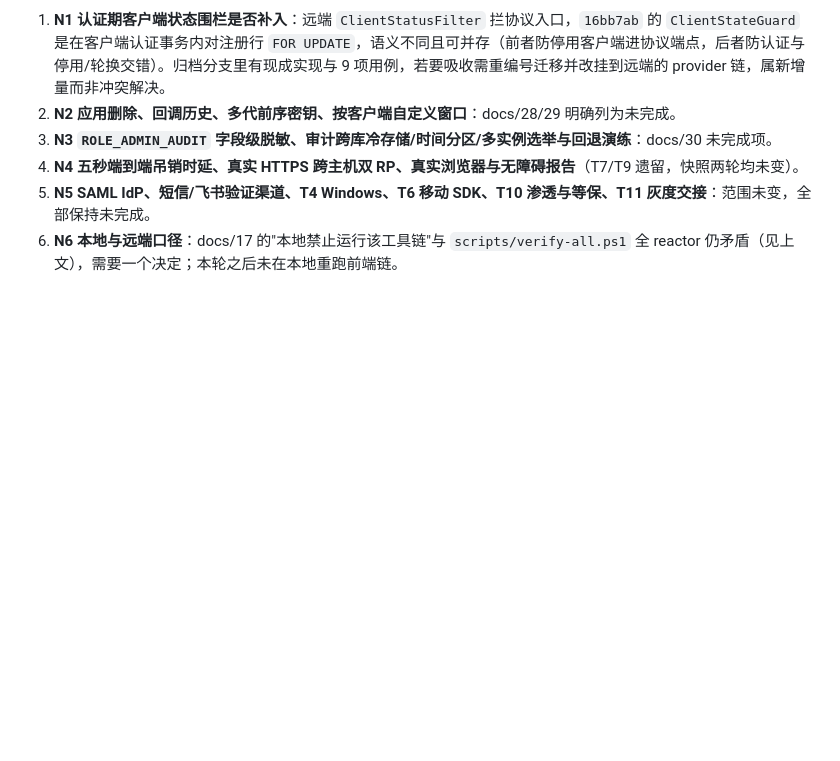
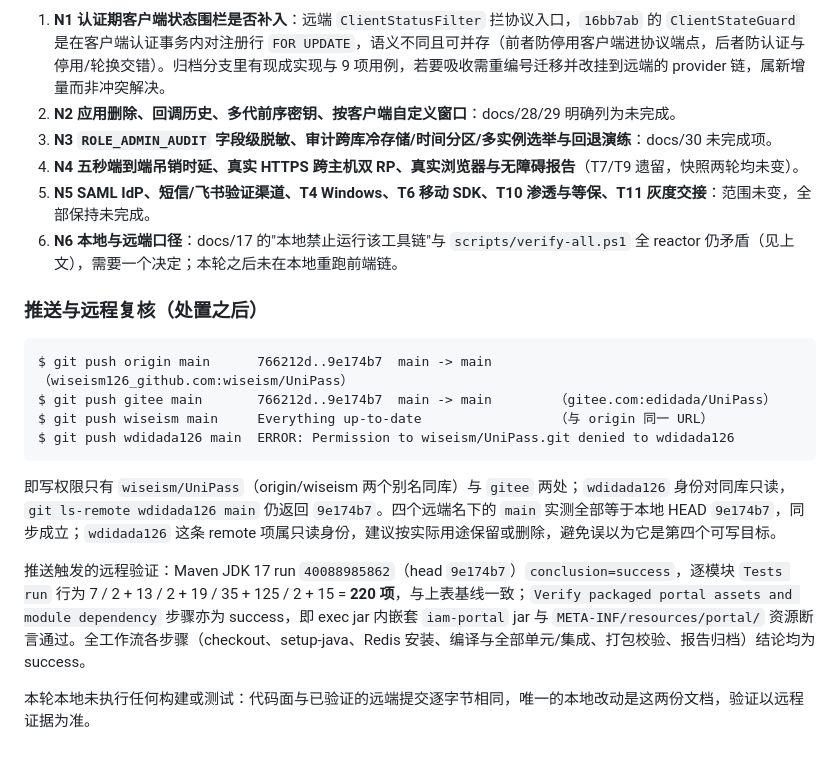
Before and after one commit to edidada/UniPass, a Markdown page: docs/31-编码进度快照20261024.md, the part around the change. GitHub-like rendering; blank space fills up the shorter version.

Commit message:
docs(progress): record push sync and remote CI re-verification for the snapshot

````diff
--- a/docs/31-编码进度快照20261024.md
+++ b/docs/31-编码进度快照20261024.md
@@ -274,3 +274,18 @@ Maven 侧合计 **220 项**，失败/错误/跳过 0，`BUILD SUCCESS`（06:42:5
 4. **N4 五秒端到端吊销时延、真实 HTTPS 跨主机双 RP、真实浏览器与无障碍报告**（T7/T9 遗留，快照两轮均未变）。
 5. **N5 SAML IdP、短信/飞书验证渠道、T4 Windows、T6 移动 SDK、T10 渗透与等保、T11 灰度交接**：范围未变，全部保持未完成。
 6. **N6 本地与远端口径**：docs/17 的"本地禁止运行该工具链"与 `scripts/verify-all.ps1` 全 reactor 仍矛盾（见上文），需要一个决定；本轮之后未在本地重跑前端链。
+
+### 推送与远程复核（处置之后）
+
+```text
+$ git push origin main      766212d..9e174b7  main -> main        （wiseism126_github.com:wiseism/UniPass）
+$ git push gitee main       766212d..9e174b7  main -> main        （gitee.com:edidada/UniPass）
+$ git push wiseism main     Everything up-to-date                 （与 origin 同一 URL）
+$ git push wdidada126 main  ERROR: Permission to wiseism/UniPass.git denied to wdidada126
+```
+
+即写权限只有 `wiseism/UniPass`（origin/wiseism 两个别名同库）与 `gitee` 两处；`wdidada126` 身份对同库只读，`git ls-remote wdidada126 main` 仍返回 `9e174b7`。四个远端名下的 `main` 实测全部等于本地 HEAD `9e174b7`，同步成立；`wdidada126` 这条 remote 项属只读身份，建议按实际用途保留或删除，避免误以为它是第四个可写目标。
+
+推送触发的远程验证：Maven JDK 17 run `40088985862`（head `9e174b7`）`conclusion=success`，逐模块 `Tests run` 行为 7 / 2 + 13 / 2 + 19 / 35 + 125 / 2 + 15 = **220 项**，与上表基线一致；`Verify packaged portal assets and module dependency` 步骤亦为 success，即 exec jar 内嵌套 `iam-portal` jar 与 `META-INF/resources/portal/` 资源断言通过。全工作流各步骤（checkout、setup-java、Redis 安装、编译与全部单元/集成、打包校验、报告归档）结论均为 success。
+
+本轮本地未执行任何构建或测试：代码面与已验证的远端提交逐字节相同，唯一的本地改动是这两份文档，验证以远程证据为准。
````
